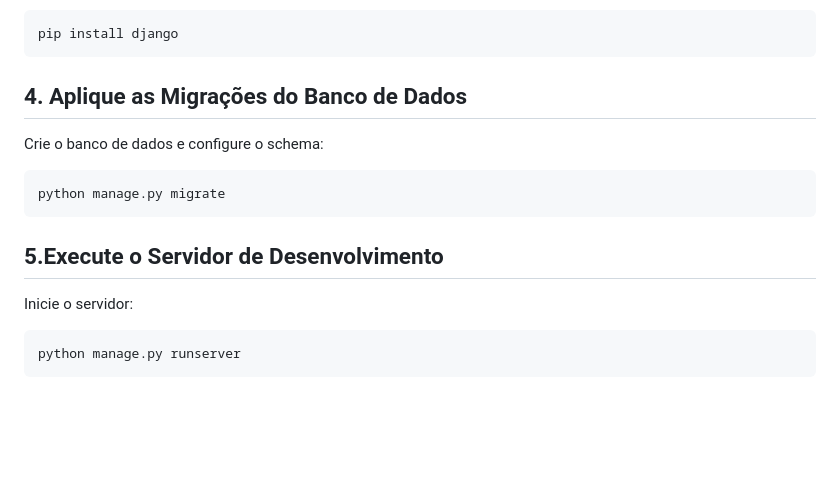
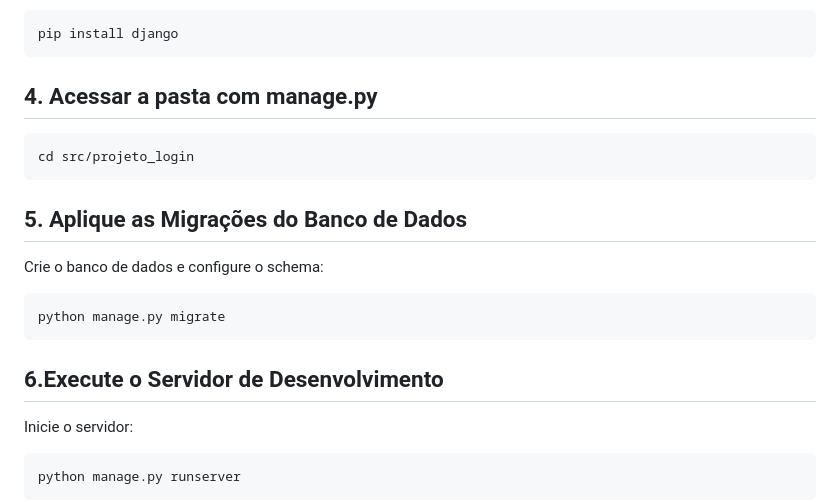
Before and after one commit to alefhbr123/desafio-login, a Markdown page: README.md, the part around the change. GitHub-like rendering; blank space fills up the shorter version.

````diff
--- a/README.md
+++ b/README.md
@@ -46,12 +46,16 @@ Obs.: Se não tiver um arquivo requirements.txt, instale o Django:
 ```bash
 pip install django
 ```
-## 4. Aplique as Migrações do Banco de Dados
+## 4. Acessar a pasta com manage.py
+```bash
+cd src/projeto_login
+```
+## 5. Aplique as Migrações do Banco de Dados
 Crie o banco de dados e configure o schema:
 ```bash
 python manage.py migrate
 ```
-## 5.Execute o Servidor de Desenvolvimento
+## 6.Execute o Servidor de Desenvolvimento
 Inicie o servidor:
 ```bash
 python manage.py runserver
````
